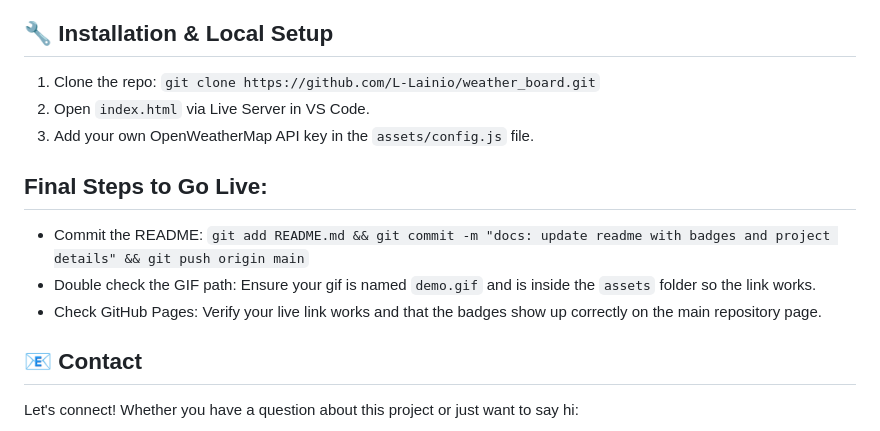
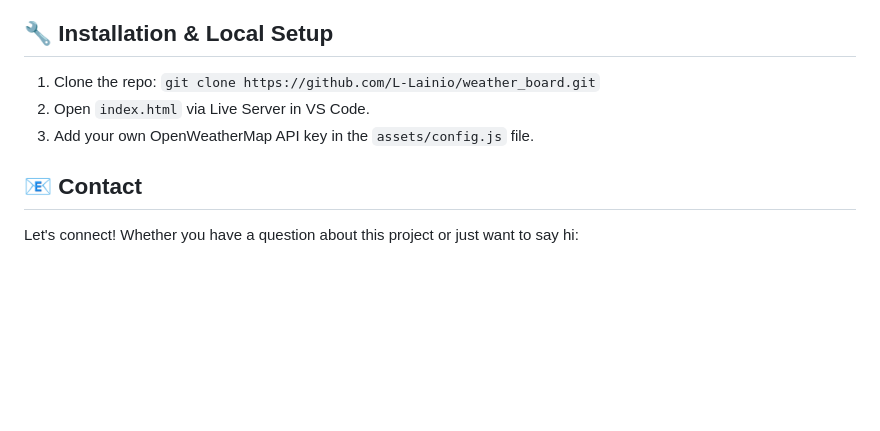
Before and after one commit to L-Lainio/weather_board, a Markdown page: README.md, the part around the change. Drawn GitHub-style; blank space fills up the shorter version.

Commit message:
Update README to remove final steps section
Removed final steps for going live from README.

```diff
--- a/README.md
+++ b/README.md
@@ -56,12 +56,6 @@ Search history is managed through a JSON-parsed array in localStorage. This ensu
 2. Open `index.html` via Live Server in VS Code.
 3. Add your own OpenWeatherMap API key in the `assets/config.js` file.
 
-## Final Steps to Go Live:
-
-- Commit the README: `git add README.md && git commit -m "docs: update readme with badges and project details" && git push origin main`
-- Double check the GIF path: Ensure your gif is named `demo.gif` and is inside the `assets` folder so the link works.
-- Check GitHub Pages: Verify your live link works and that the badges show up correctly on the main repository page.
-
 ## 📧 Contact
 
 Let's connect! Whether you have a question about this project or just want to say hi:
```
